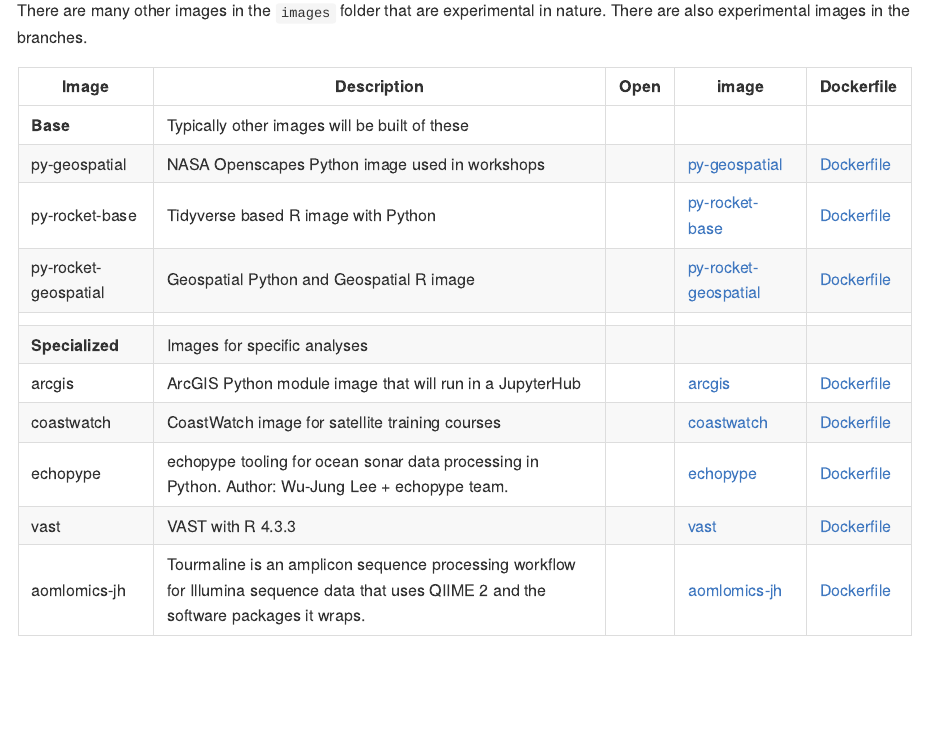
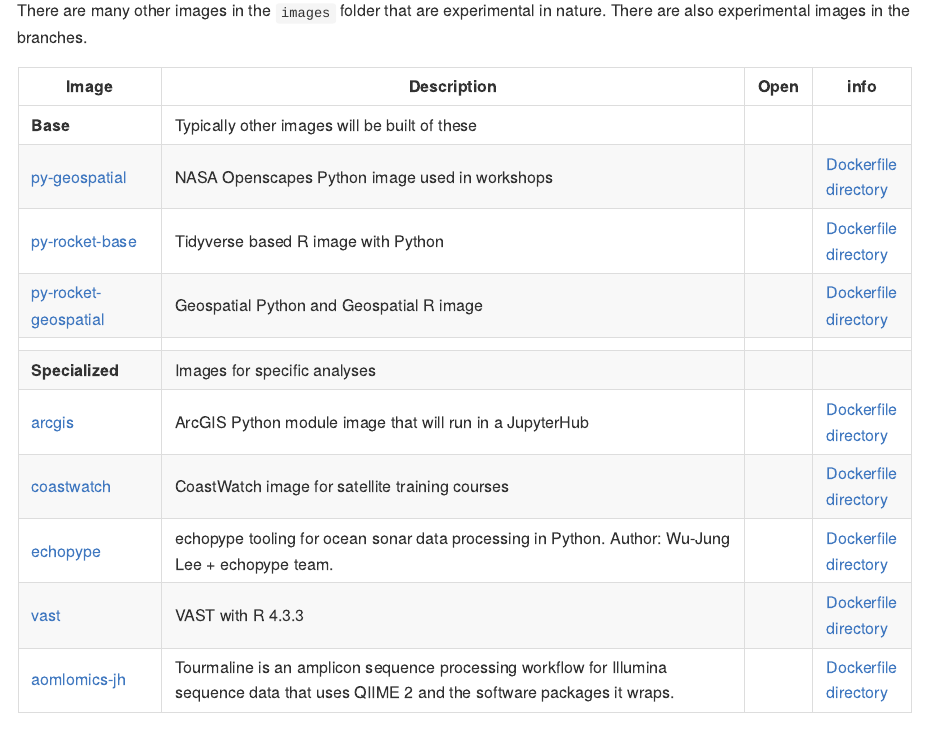
Before and after one commit to nmfs-opensci/container-images, an R Markdown document (README.Rmd): the page in a window 1100 px wide, from 480 px down. The pictures show the output file README.md that the author committed with the source, drawn offline in the style of GitHub; badge pictures from the web are left out.

Commit message:
clean up table

````diff
--- a/README.Rmd
+++ b/README.Rmd
@@ -24,19 +24,19 @@
 #    desc <- readLines(fil, warn=FALSE)
     desc <- parse_dockerfile(fil)
   }
-  cat("|", i, "<br/> ![](https://ghcr-badge.egpl.dev/nmfs-opensci/container-images%2F", i,"/size?color=%2344cc11&tag=latest&label=image+size&trim=) | ", desc, " | [![Button GCS]](https://codespaces.new/nmfs-opensci/container-images?devcontainer_path=.devcontainer%2F", i, "%2Fdevcontainer.json) | [", i, "](https://github.com/nmfs-opensci/container-images/pkgs/container/container-images%2F", i, ") | [Dockerfile](https://github.com/nmfs-opensci/container-images/tree/main/images/", i, ") |\n", sep="")
+  cat("| [", i, "](https://github.com/nmfs-opensci/container-images/pkgs/container/container-images%2F", i, ") <br/> ![](https://ghcr-badge.egpl.dev/nmfs-opensci/container-images%2F", i,"/size?color=%2344cc11&tag=latest&label=image+size&trim=) | ", desc, " | [![Button GCS]](https://codespaces.new/nmfs-opensci/container-images?devcontainer_path=.devcontainer%2F", i, "%2Fdevcontainer.json) |  [Dockerfile](https://github.com/nmfs-opensci/container-images/tree/main/images/", i, "/Dockerfile) <br> [directory](https://github.com/nmfs-opensci/container-images/tree/main/images/", i, ") |\n", sep="")
 }
 ```
 
-| Image      | Description  | Open  | image  | Dockerfile  |
-|-----------|---------------------------|-----------|-----------|-----------|
-|   **Base**      |    Typically other images will be built of these   |      |     |    |
+| Image      | Description  | Open  | info  |
+|-----------|---------------------------|----------------|-----------|
+|   **Base**      |    Typically other images will be built of these   |      |      |
 ```{r results='asis', echo=FALSE}
 imgs <- c("py-geospatial", "py-rocket-base", "py-rocket-geospatial")
 for(i in imgs) table_line(i)
 ```
-|         |       |      |     |    |
-|   **Specialized**      |   Images for specific analyses    |      |     |    |
+|         |       |      |     |
+|   **Specialized**      |   Images for specific analyses    |      |     |
 ```{r results='asis', echo=FALSE}
 imgs <- c("arcgis", "coastwatch", "echopype", "vast", "aomlomics-jh")
 for(i in imgs) table_line(i)
````
Also changed, not shown: README.md.
